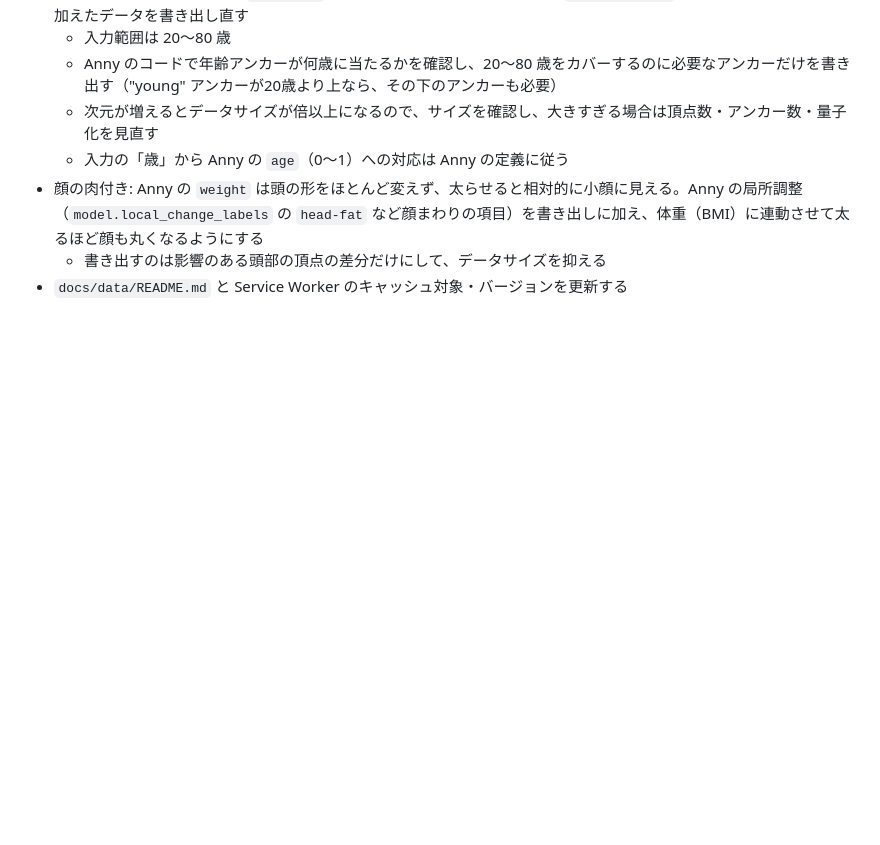
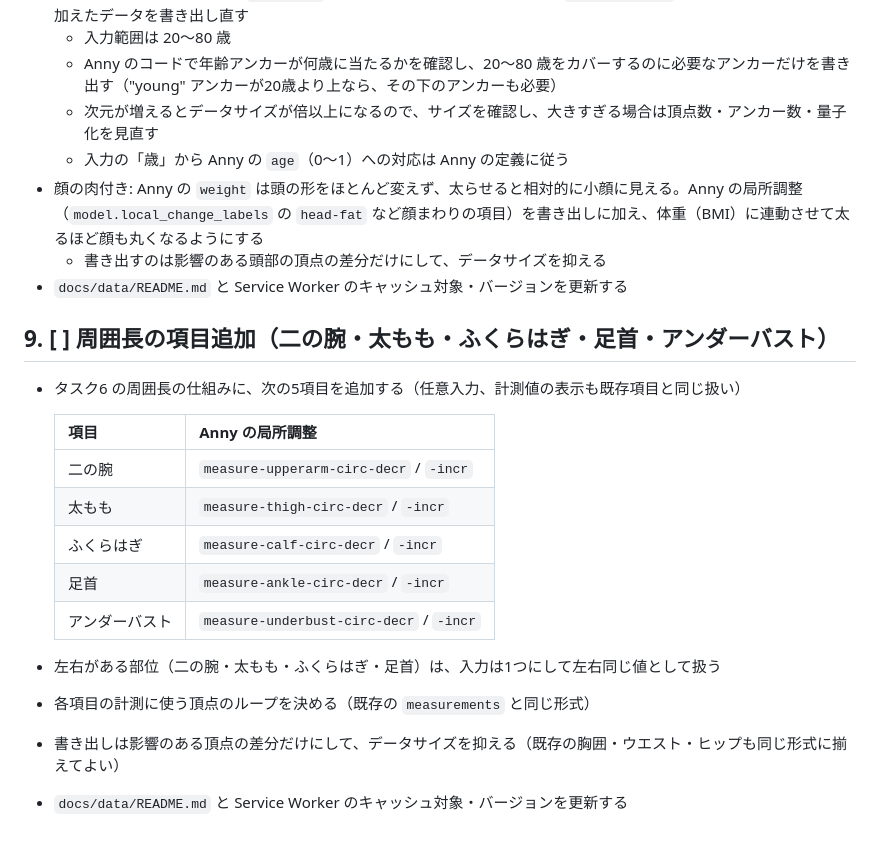
Before and after one commit to Sayama0310/body-shape-viewer, a Markdown page: ROADMAP.md, the part around the change. Rendered like a GitHub page; blank space fills up the shorter version.

Commit message:
docs: add ROADMAP task 9 (more circumference inputs)
Co-Authored-By: Claude Opus 5.5 <noreply@anthropic.com>

```diff
--- a/ROADMAP.md
+++ b/ROADMAP.md
@@ -65,3 +65,19 @@
 - 顔の肉付き: Anny の `weight` は頭の形をほとんど変えず、太らせると相対的に小顔に見える。Anny の局所調整（`model.local_change_labels` の `head-fat` など顔まわりの項目）を書き出しに加え、体重（BMI）に連動させて太るほど顔も丸くなるようにする
   - 書き出すのは影響のある頭部の頂点の差分だけにして、データサイズを抑える
 - `docs/data/README.md` と Service Worker のキャッシュ対象・バージョンを更新する
+
+## 9. [ ] 周囲長の項目追加（二の腕・太もも・ふくらはぎ・足首・アンダーバスト）
+- タスク6 の周囲長の仕組みに、次の5項目を追加する（任意入力、計測値の表示も既存項目と同じ扱い）
+
+  | 項目 | Anny の局所調整 |
+  |---|---|
+  | 二の腕 | `measure-upperarm-circ-decr` / `-incr` |
+  | 太もも | `measure-thigh-circ-decr` / `-incr` |
+  | ふくらはぎ | `measure-calf-circ-decr` / `-incr` |
+  | 足首 | `measure-ankle-circ-decr` / `-incr` |
+  | アンダーバスト | `measure-underbust-circ-decr` / `-incr` |
+
+- 左右がある部位（二の腕・太もも・ふくらはぎ・足首）は、入力は1つにして左右同じ値として扱う
+- 各項目の計測に使う頂点のループを決める（既存の `measurements` と同じ形式）
+- 書き出しは影響のある頂点の差分だけにして、データサイズを抑える（既存の胸囲・ウエスト・ヒップも同じ形式に揃えてよい）
+- `docs/data/README.md` と Service Worker のキャッシュ対象・バージョンを更新する
```
